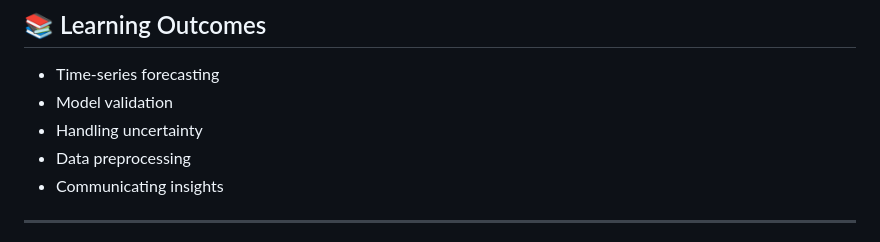
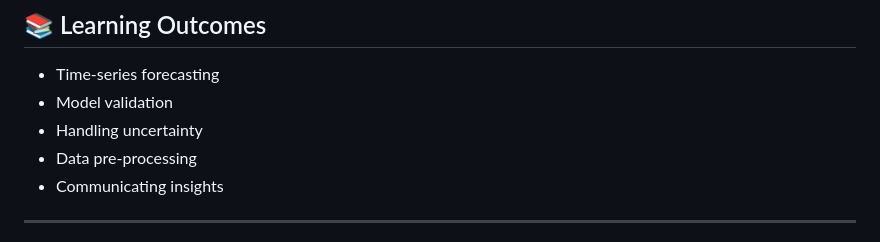
Before and after one commit to bhavukm007/Smart-Forecast-AI, a Markdown page: README.md, the part around the change. Drawn GitHub-style.

Commit message:
Updated project files

```diff
--- a/README.md
+++ b/README.md
@@ -264,7 +264,7 @@ Covers:
 - Time-series forecasting
 - Model validation
 - Handling uncertainty
-- Data preprocessing
+- Data pre-processing
 - Communicating insights
 
 ---
```
